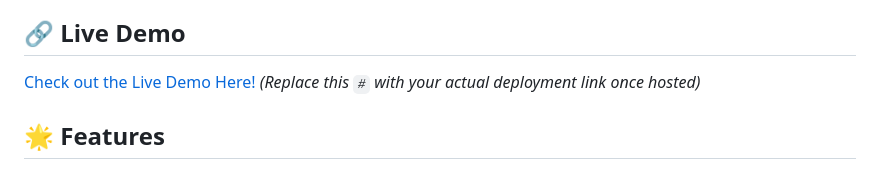
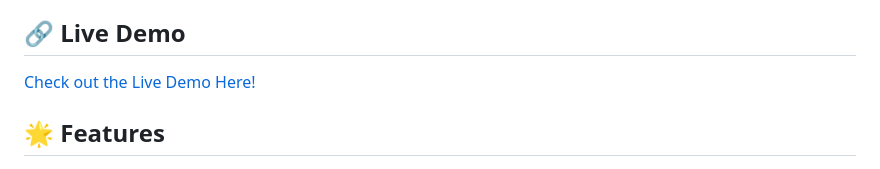
Before and after one commit to Pavana3070/Customer-Churn-Prediction, a Markdown page: README.md, the part around the change. GitHub-like rendering.

Commit message:
Update README with live Render demo link

```diff
--- a/README.md
+++ b/README.md
@@ -4,7 +4,7 @@ A complete, professional Machine Learning Web Application designed to predict cu
 
 ## 🔗 Live Demo
 
-[Check out the Live Demo Here!](https://#) *(Replace this `#` with your actual deployment link once hosted)*
+[Check out the Live Demo Here!](https://customer-churn-prediction-r3xg.onrender.com)
 
 ## 🌟 Features
 
```
